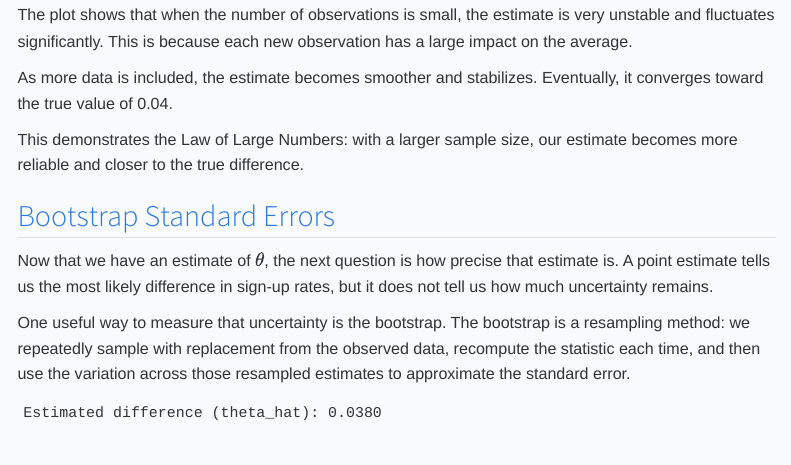
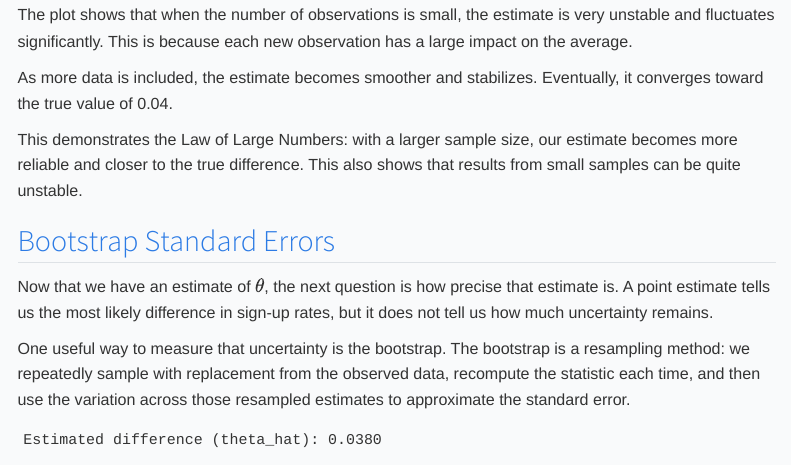
Before and after one commit to Yixincao615/quarto-website, a Quarto document (hw1_questions.qmd): the page in a window 1100 px wide, from 1780 px down. Rendered offline with R 4.5, knitr and Pandoc in place of Quarto, with nearby package versions; menus at the side of the page are left out.

Commit message:
Improve clarity and interpretation

```diff
--- a/hw1_questions.qmd
+++ b/hw1_questions.qmd
@@ -82,8 +82,7 @@ The plot shows that when the number of observations is small, the estimate is ve
 
 As more data is included, the estimate becomes smoother and stabilizes. Eventually, it converges toward the true value of 0.04.
 
-This demonstrates the Law of Large Numbers: with a larger sample size, our estimate becomes more reliable and closer to the true difference.
-
+This demonstrates the Law of Large Numbers: with a larger sample size, our estimate becomes more reliable and closer to the true difference. This also shows that results from small samples can be quite unstable.
 
 ## Bootstrap Standard Errors
 
```
Also changed, not shown: .quarto/idx/hw1_questions.qmd.json, .quarto/idx/index.qmd.json, .quarto/idx/projects.qmd.json, .quarto/idx/projects/project1/index.qmd.json, .quarto/idx/projects/project2/index.qmd.json, .quarto/idx/resume.qmd.json, docs/search.json, 25 other files.
